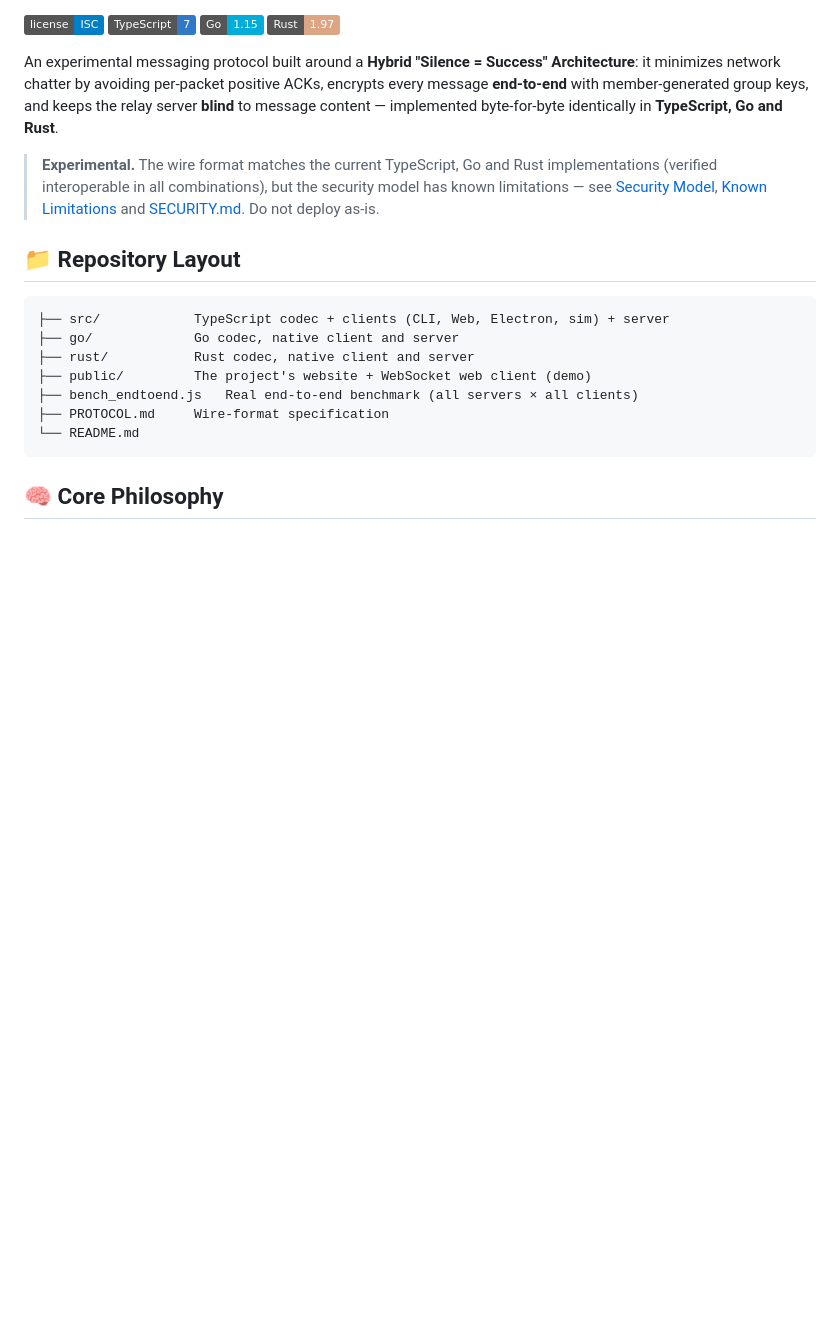
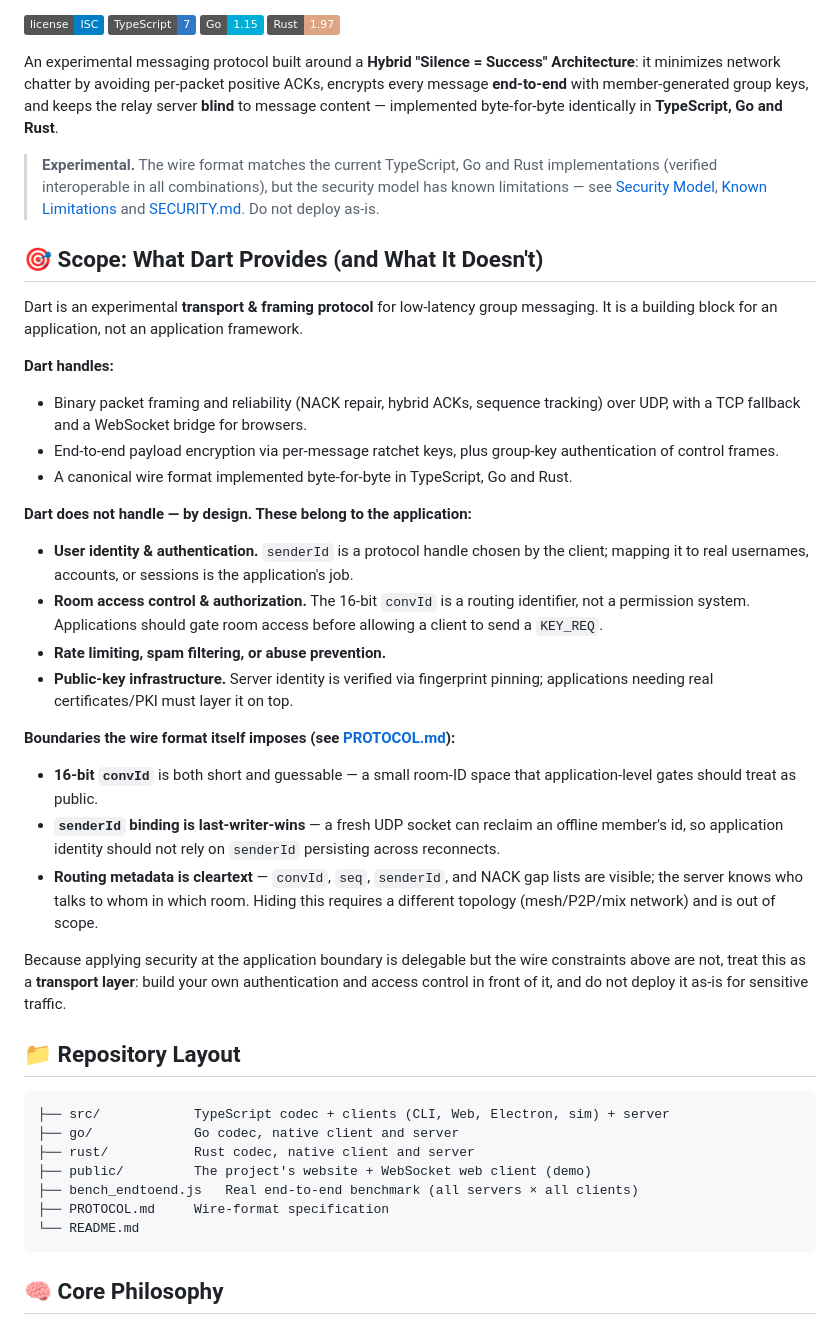
Before and after one commit to dartprotocol/dart-protocol, a Markdown page: README.md, the part around the change. GitHub-like rendering; badges without logos; blank space fills up the shorter version.

Commit message:
README: document the transport-protocol scope boundary
Clarify that Dart is a transport/framing protocol: user identity, room
access control, rate limiting, and PKI belong to the application layer.
Also document the wire-format constraints apps cannot fully delegate
(16-bit convId, last-writer-wins senderId binding, cleartext metadata).

````diff
--- a/README.md
+++ b/README.md
@@ -9,6 +9,44 @@ An experimental messaging protocol built around a **Hybrid "Silence = Success" A
 
 > **Experimental.** The wire format matches the current TypeScript, Go and Rust implementations (verified interoperable in all combinations), but the security model has known limitations — see [Security Model](#-security-model), [Known Limitations](#-known-limitations) and [SECURITY.md](SECURITY.md). Do not deploy as-is.
 
+## 🎯 Scope: What Dart Provides (and What It Doesn't)
+
+Dart is an experimental **transport & framing protocol** for low-latency group
+messaging. It is a building block for an application, not an application
+framework.
+
+**Dart handles:**
+- Binary packet framing and reliability (NACK repair, hybrid ACKs, sequence
+  tracking) over UDP, with a TCP fallback and a WebSocket bridge for browsers.
+- End-to-end payload encryption via per-message ratchet keys, plus group-key
+  authentication of control frames.
+- A canonical wire format implemented byte-for-byte in TypeScript, Go and Rust.
+
+**Dart does not handle — by design. These belong to the application:**
+- **User identity & authentication.** `senderId` is a protocol handle chosen by
+  the client; mapping it to real usernames, accounts, or sessions is the
+  application's job.
+- **Room access control & authorization.** The 16-bit `convId` is a routing
+  identifier, not a permission system. Applications should gate room access
+  before allowing a client to send a `KEY_REQ`.
+- **Rate limiting, spam filtering, or abuse prevention.**
+- **Public-key infrastructure.** Server identity is verified via fingerprint
+  pinning; applications needing real certificates/PKI must layer it on top.
+
+**Boundaries the wire format itself imposes (see [PROTOCOL.md](PROTOCOL.md)):**
+- **16-bit `convId`** is both short and guessable — a small room-ID space that
+  application-level gates should treat as public.
+- **`senderId` binding is last-writer-wins** — a fresh UDP socket can reclaim an
+  offline member's id, so application identity should not rely on `senderId`
+  persisting across reconnects.
+- **Routing metadata is cleartext** — `convId`, `seq`, `senderId`, and NACK gap
+  lists are visible; the server knows who talks to whom in which room. Hiding
+  this requires a different topology (mesh/P2P/mix network) and is out of scope.
+
+Because applying security at the application boundary is delegable but the wire
+constraints above are not, treat this as a **transport layer**: build your own
+authentication and access control in front of it, and do not deploy it as-is
+for sensitive traffic.
 ## 📁 Repository Layout
 
 ```
````
